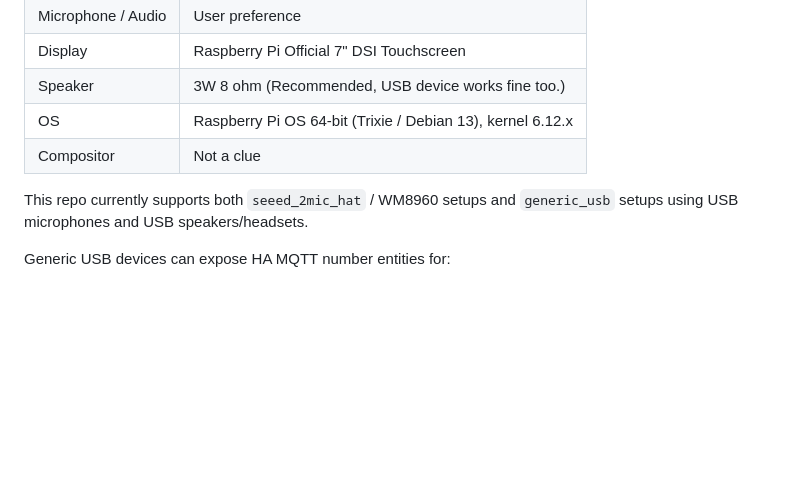
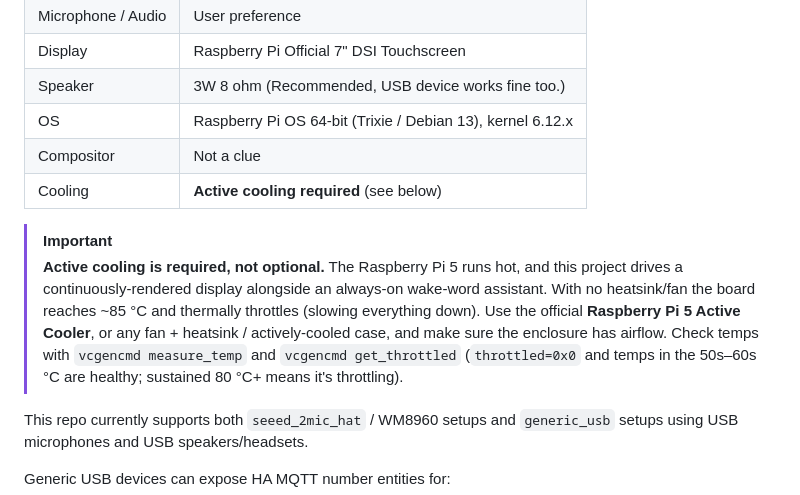
Before and after one commit to TheSaucySalmon/TuneoutDisplay-Realtime-S2S, a Markdown page: README.md, the part around the change. Drawn GitHub-style; blank space fills up the shorter version.

Commit message:
README: state that active cooling is required

```diff
--- a/README.md
+++ b/README.md
@@ -26,6 +26,17 @@ Just like the original author, I only work on this project in my spare time. I'm
 | Speaker | 3W 8 ohm (Recommended, USB device works fine too.) |
 | OS | Raspberry Pi OS 64-bit (Trixie / Debian 13), kernel 6.12.x |
 | Compositor | Not a clue |
+| Cooling | **Active cooling required** (see below) |
+
+> [!IMPORTANT]
+> **Active cooling is required, not optional.** The Raspberry Pi 5 runs hot, and
+> this project drives a continuously-rendered display alongside an always-on
+> wake-word assistant. With no heatsink/fan the board reaches ~85 °C and
+> thermally throttles (slowing everything down). Use the official **Raspberry Pi
+> 5 Active Cooler**, or any fan + heatsink / actively-cooled case, and make sure
+> the enclosure has airflow. Check temps with `vcgencmd measure_temp` and
+> `vcgencmd get_throttled` (`throttled=0x0` and temps in the 50s–60s °C are
+> healthy; sustained 80 °C+ means it's throttling).
 
 This repo currently supports both `seeed_2mic_hat` / WM8960 setups and `generic_usb` setups using USB microphones and USB speakers/headsets.
 
```
